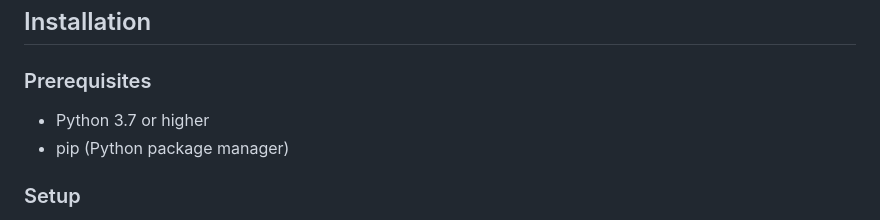
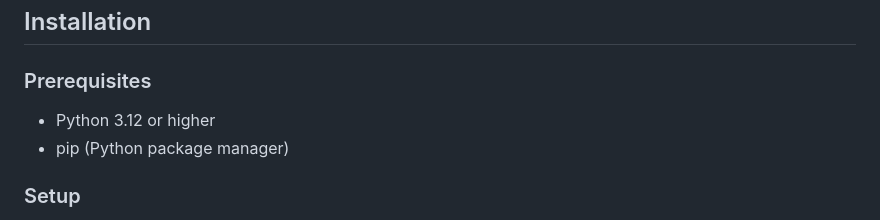
Before and after one commit to build-labz/Enterprise-AI-Vault, a Markdown page: vector-search-service/README.md, the part around the change. Rendered like a GitHub page.

Commit message:
Fixing python version

```diff
--- a/vector-search-service/README.md
+++ b/vector-search-service/README.md
@@ -23,7 +23,7 @@ This service provides vector-based semantic search capabilities using:
 
 ### Prerequisites
 
-- Python 3.7 or higher
+- Python 3.12 or higher
 - pip (Python package manager)
 
 ### Setup
```
